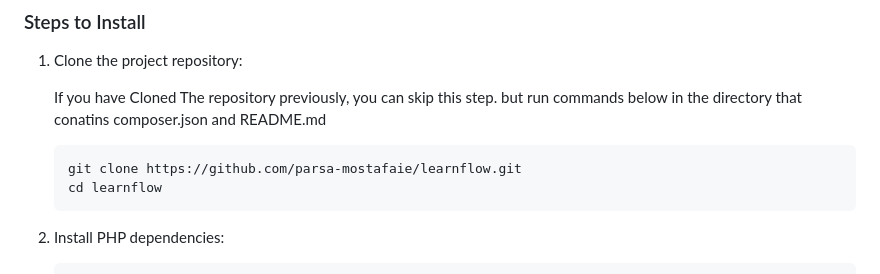
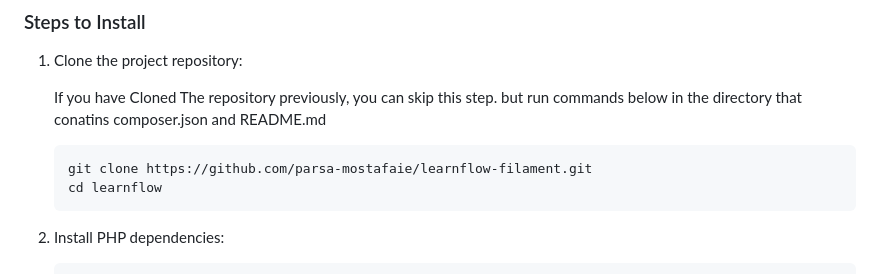
Before and after one commit to parsa-mostafaie/learnflow-filament, a Markdown page: README.md, the part around the change. Drawn GitHub-style.

````diff
--- a/README.md
+++ b/README.md
@@ -28,7 +28,7 @@ LearnFlow is a platform designed to help users learn anything efficiently and ef
     If you have Cloned The repository previously, you can skip this step. but run commands below in the directory that conatins composer.json and README.md
 
     ```bash
-    git clone https://github.com/parsa-mostafaie/learnflow.git
+    git clone https://github.com/parsa-mostafaie/learnflow-filament.git
     cd learnflow
     ```
 
````
